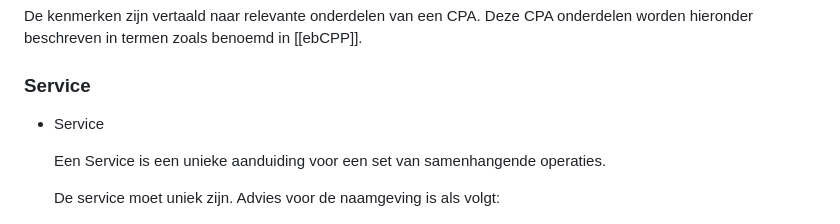
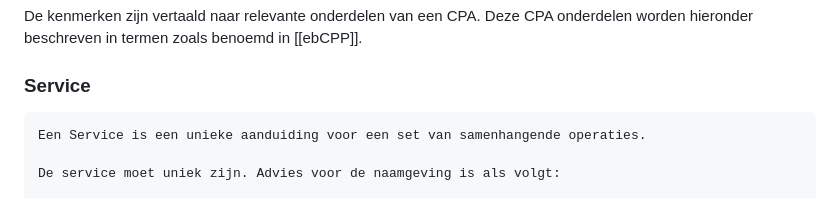
Before and after one commit to Logius-standaarden/Digikoppeling-Best-Practices-ebMS2, a Markdown page: ch03_CPA Gebruik en Kenmerken.md, the part around the change. Rendered like a GitHub page.

Commit message:
Update ch03_CPA Gebruik en Kenmerken.md
Co-authored-by: Alexander Green <alexander.green@logius.nl>

```diff
--- a/ch03_CPA Gebruik en Kenmerken.md
+++ b/ch03_CPA Gebruik en Kenmerken.md
@@ -48,8 +48,6 @@ De kenmerken van het ebMS2 verkeer op Digikoppeling zijn beschreven in het docum
 De kenmerken zijn vertaald naar relevante onderdelen van een CPA. Deze CPA onderdelen worden hieronder beschreven in termen zoals benoemd in [[ebCPP]].
 
 ### Service
-
-- Service
 
     Een Service is een unieke aanduiding voor een set van samenhangende operaties.
 
```
